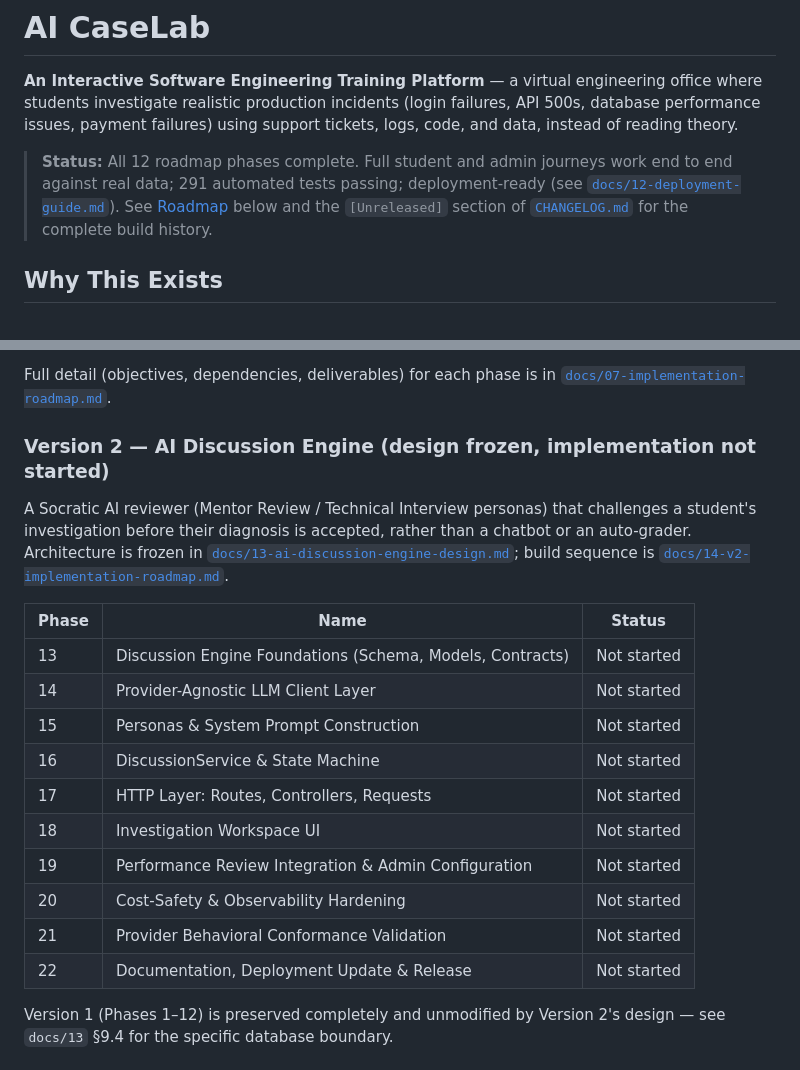
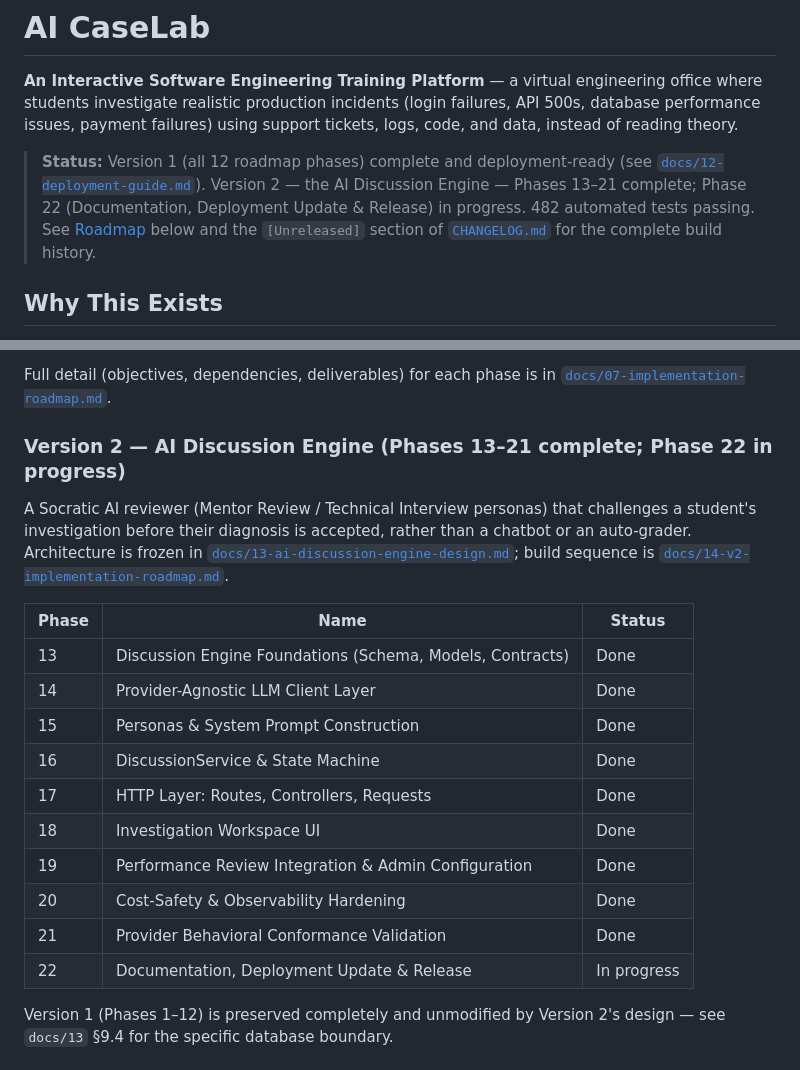
Before and after one commit to xcsi/AI-CaseLab, a Markdown page: README.md, 2 parts joined by grey strips. Drawn GitHub-style.

```diff
--- a/README.md
+++ b/README.md
@@ -2,7 +2,7 @@
 
 **An Interactive Software Engineering Training Platform** — a virtual engineering office where students investigate realistic production incidents (login failures, API 500s, database performance issues, payment failures) using support tickets, logs, code, and data, instead of reading theory.
 
-> **Status:** All 12 roadmap phases complete. Full student and admin journeys work end to end against real data; 291 automated tests passing; deployment-ready (see [`docs/12-deployment-guide.md`](docs/12-deployment-guide.md)). See [Roadmap](#roadmap) below and the `[Unreleased]` section of [`CHANGELOG.md`](CHANGELOG.md) for the complete build history.
+> **Status:** Version 1 (all 12 roadmap phases) complete and deployment-ready (see [`docs/12-deployment-guide.md`](docs/12-deployment-guide.md)). Version 2 — the AI Discussion Engine — Phases 13–21 complete; Phase 22 (Documentation, Deployment Update & Release) in progress. 482 automated tests passing. See [Roadmap](#roadmap) below and the `[Unreleased]` section of [`CHANGELOG.md`](CHANGELOG.md) for the complete build history.
 
 ## Why This Exists
 
@@ -69,22 +69,22 @@ All design and process documentation lives in [`docs/`](docs) and is the source
 
 Full detail (objectives, dependencies, deliverables) for each phase is in [`docs/07-implementation-roadmap.md`](docs/07-implementation-roadmap.md).
 
-### Version 2 — AI Discussion Engine (design frozen, implementation not started)
+### Version 2 — AI Discussion Engine (Phases 13–21 complete; Phase 22 in progress)
 
 A Socratic AI reviewer (Mentor Review / Technical Interview personas) that challenges a student's investigation before their diagnosis is accepted, rather than a chatbot or an auto-grader. Architecture is frozen in [`docs/13-ai-discussion-engine-design.md`](docs/13-ai-discussion-engine-design.md); build sequence is [`docs/14-v2-implementation-roadmap.md`](docs/14-v2-implementation-roadmap.md).
 
 | Phase | Name | Status |
 |---|---|---|
-| 13 | Discussion Engine Foundations (Schema, Models, Contracts) | Not started |
-| 14 | Provider-Agnostic LLM Client Layer | Not started |
-| 15 | Personas & System Prompt Construction | Not started |
-| 16 | DiscussionService & State Machine | Not started |
-| 17 | HTTP Layer: Routes, Controllers, Requests | Not started |
-| 18 | Investigation Workspace UI | Not started |
-| 19 | Performance Review Integration & Admin Configuration | Not started |
-| 20 | Cost-Safety & Observability Hardening | Not started |
-| 21 | Provider Behavioral Conformance Validation | Not started |
-| 22 | Documentation, Deployment Update & Release | Not started |
+| 13 | Discussion Engine Foundations (Schema, Models, Contracts) | Done |
+| 14 | Provider-Agnostic LLM Client Layer | Done |
+| 15 | Personas & System Prompt Construction | Done |
+| 16 | DiscussionService & State Machine | Done |
+| 17 | HTTP Layer: Routes, Controllers, Requests | Done |
+| 18 | Investigation Workspace UI | Done |
+| 19 | Performance Review Integration & Admin Configuration | Done |
+| 20 | Cost-Safety & Observability Hardening | Done |
+| 21 | Provider Behavioral Conformance Validation | Done |
+| 22 | Documentation, Deployment Update & Release | In progress |
 
 Version 1 (Phases 1–12) is preserved completely and unmodified by Version 2's design — see `docs/13` §9.4 for the specific database boundary.
 
```
Also changed, not shown: CHANGELOG.md (+29 -12 lines).
